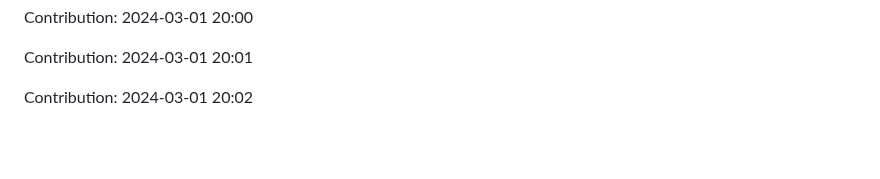
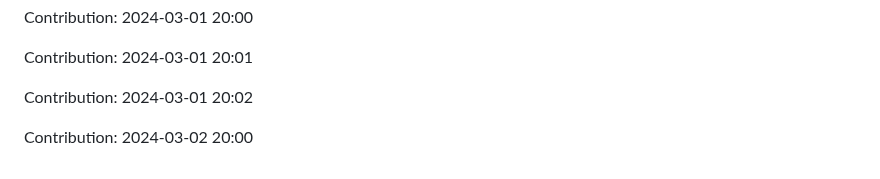
Before and after one commit to pariharkamal9829/Fronted-mentor-Projects, a Markdown page: README.md, the part around the change. GitHub-like rendering; blank space fills up the shorter version.

Commit message:
"Contribution: 2024-03-02 20:00"

```diff
--- a/README.md
+++ b/README.md
@@ -282,3 +282,5 @@ Contribution: 2024-03-01 20:00
 Contribution: 2024-03-01 20:01
 
 Contribution: 2024-03-01 20:02
+
+Contribution: 2024-03-02 20:00
```
